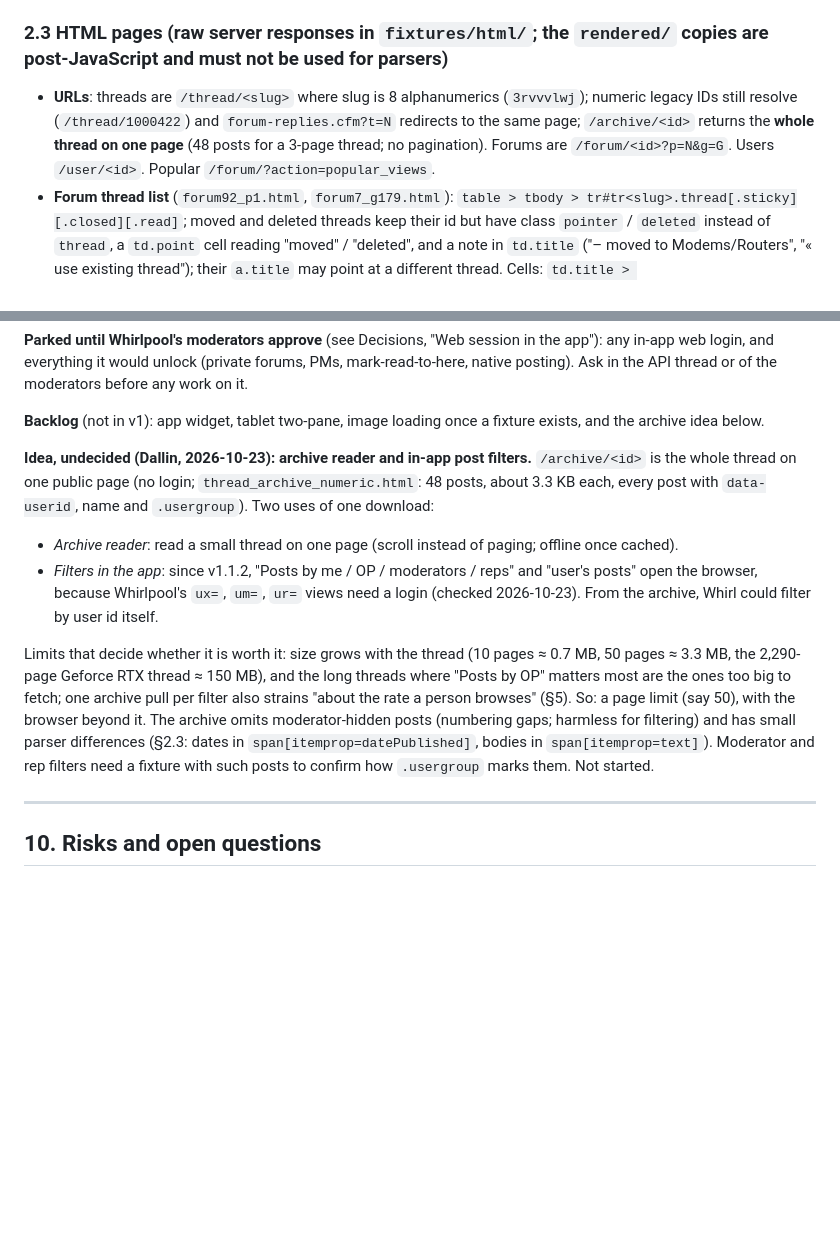
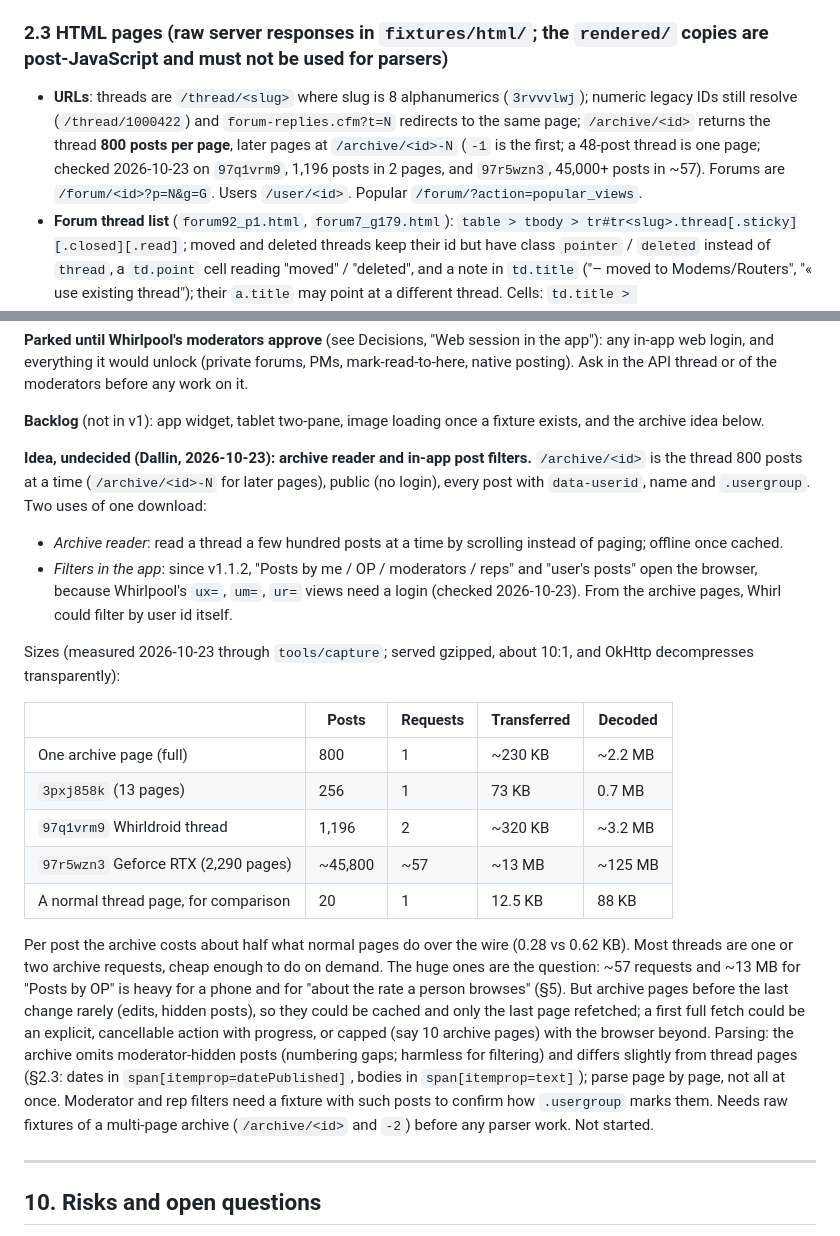
Before and after one commit to dalbo/whirl, a Markdown page: PLAN.md, 2 parts joined by grey strips. Rendered like a GitHub page; blank space fills up the shorter version.

Commit message:
PLAN: archive pages hold 800 posts; measured sizes
Dallin noticed /archive/ splits long threads (/archive/<id>-2). Measured
through tools/capture: 800 posts per archive page, gzipped about 10:1
(~230 KB transferred for a full page), about half the per-post cost of
normal thread pages. Most threads are one or two archive requests; the
2,290-page Geforce RTX thread is ~57 requests and ~13 MB. The idea entry
gets the table and the caching and capping options; §2.3's "whole thread
on one page" is corrected.

Co-Authored-By: Claude Opus 5.5 <noreply@anthropic.com>
Claude-Session: https://claude.ai/code/session_01DiNe1CfGxT78yDh388FyJo

```diff
--- a/PLAN.md
+++ b/PLAN.md
@@ -76,7 +76,7 @@ All claims below were checked against live captures in `fixtures/`. Where someth
 - **Dates** are `2026-10-19T20:39:50+1000` (no colon in the offset). `OffsetDateTime.parse` rejects this; use `DateTimeFormatter.ofPattern("yyyy-MM-dd'T'HH:mm:ssxx")`. The instant is correct (the HTML list shows the same post as "Yesterday at 9:39 pm" in AEDT), so parse the offset and display in `Australia/Sydney` or the device zone. Never treat `+1000` as "the site's zone".
 
 ### 2.3 HTML pages (raw server responses in `fixtures/html/`; the `rendered/` copies are post-JavaScript and must not be used for parsers)
-- **URLs**: threads are `/thread/<slug>` where slug is 8 alphanumerics (`3rvvvlwj`); numeric legacy IDs still resolve (`/thread/1000422`) and `forum-replies.cfm?t=N` redirects to the same page; `/archive/<id>` returns the **whole thread on one page** (48 posts for a 3-page thread; no pagination). Forums are `/forum/<id>?p=N&g=G`. Users `/user/<id>`. Popular `/forum/?action=popular_views`.
+- **URLs**: threads are `/thread/<slug>` where slug is 8 alphanumerics (`3rvvvlwj`); numeric legacy IDs still resolve (`/thread/1000422`) and `forum-replies.cfm?t=N` redirects to the same page; `/archive/<id>` returns the thread **800 posts per page**, later pages at `/archive/<id>-N` (`-1` is the first; a 48-post thread is one page; checked 2026-10-23 on `97q1vrm9`, 1,196 posts in 2 pages, and `97r5wzn3`, 45,000+ posts in ~57). Forums are `/forum/<id>?p=N&g=G`. Users `/user/<id>`. Popular `/forum/?action=popular_views`.
 - **Forum thread list** (`forum92_p1.html`, `forum7_g179.html`): `table > tbody > tr#tr<slug>.thread[.sticky][.closed][.read]`; moved and deleted threads keep their id but have class `pointer` / `deleted` instead of `thread`, a `td.point` cell reading "moved" / "deleted", and a note in `td.title` ("– moved to Modems/Routers", "« use existing thread"); their `a.title` may point at a different thread. Cells: `td.title > a.title[href=/thread/<slug>]` + `span.pages[data-thread][data-pages=N]` (server-rendered page count; empty span), `td.reps[title=exact]`, `td.reads[title=exact]`, `td.oldest > a[href=/user/N]` then date text after `<br>`, `td.newest.collapse4 > span > a[href=/user/N]` then date text, `td.goend a[href=...?p=-1#bottom]`. Pagination: `select[name=p] option` (last = page count) and `div.footbar ul.pagination li[.current] a`. Groups: `select[name=g] option` (only on forums that have groups; forum 7 yes, 92 no). Breadcrumb: `ul#breadcrumb li a span[itemprop=name]` (schema.org). Date texts are relative or local-time strings: `Yesterday at 9:39 pm`, `Monday at 2:33 pm`, `2025-Nov-1, 12:34 am`, `22h`, `2d`.
 - **Popular** (`popular.html`): same table with `tr.section > td.title > a.title[href=/forum/N]` headers and, on rows, `a.group[href=/forum/N?g=G]` before `a.title`. 183 rows, 36 sections, 2 sticky.
 - **Search** (relevance results may have no `div.snippet`; `div.detail` can read `Forum » Group` with two links): `/forum/?action=threads_search` now 302s to `/search?q=&f=<forum>&fg=<group>&w=<t|b|tb>&p=N`. Relevance view: `div#searchresults ol.results > li[value=N] > div.title a[href=/archive/<slug>]`, `div.detail` (forum link, first-post age → last-post age), `div.snippet`, `div.url`; 50 per page; no pagination markup (step `p` until empty). **List view** `/forum/?action=search&q=&f=&fg=&w=t&o=list` (`search_nbn_listview.html`) returns the popular-style table, 100 rows per page; 2.14.12 used this. One parser serves popular and search list view. Form selects on the search page: `f`, `fg`, `w`, `p`.
@@ -199,11 +199,21 @@ Accessibility (TalkBack, font scaling), landscape, Material You, store listing t
 
 **Backlog** (not in v1): app widget, tablet two-pane, image loading once a fixture exists, and the archive idea below.
 
-**Idea, undecided (Dallin, 2026-10-23): archive reader and in-app post filters.** `/archive/<id>` is the whole thread on one public page (no login; `thread_archive_numeric.html`: 48 posts, about 3.3 KB each, every post with `data-userid`, name and `.usergroup`). Two uses of one download:
-- *Archive reader*: read a small thread on one page (scroll instead of paging; offline once cached).
-- *Filters in the app*: since v1.1.2, "Posts by me / OP / moderators / reps" and "user's posts" open the browser, because Whirlpool's `ux=`, `um=`, `ur=` views need a login (checked 2026-10-23). From the archive, Whirl could filter by user id itself.
+**Idea, undecided (Dallin, 2026-10-23): archive reader and in-app post filters.** `/archive/<id>` is the thread 800 posts at a time (`/archive/<id>-N` for later pages), public (no login), every post with `data-userid`, name and `.usergroup`. Two uses of one download:
+- *Archive reader*: read a thread a few hundred posts at a time by scrolling instead of paging; offline once cached.
+- *Filters in the app*: since v1.1.2, "Posts by me / OP / moderators / reps" and "user's posts" open the browser, because Whirlpool's `ux=`, `um=`, `ur=` views need a login (checked 2026-10-23). From the archive pages, Whirl could filter by user id itself.
 
-Limits that decide whether it is worth it: size grows with the thread (10 pages ≈ 0.7 MB, 50 pages ≈ 3.3 MB, the 2,290-page Geforce RTX thread ≈ 150 MB), and the long threads where "Posts by OP" matters most are the ones too big to fetch; one archive pull per filter also strains "about the rate a person browses" (§5). So: a page limit (say 50), with the browser beyond it. The archive omits moderator-hidden posts (numbering gaps; harmless for filtering) and has small parser differences (§2.3: dates in `span[itemprop=datePublished]`, bodies in `span[itemprop=text]`). Moderator and rep filters need a fixture with such posts to confirm how `.usergroup` marks them. Not started.
+Sizes (measured 2026-10-23 through `tools/capture`; served gzipped, about 10:1, and OkHttp decompresses transparently):
+
+| | Posts | Requests | Transferred | Decoded |
+|---|---|---|---|---|
+| One archive page (full) | 800 | 1 | ~230 KB | ~2.2 MB |
+| `3pxj858k` (13 pages) | 256 | 1 | 73 KB | 0.7 MB |
+| `97q1vrm9` Whirldroid thread | 1,196 | 2 | ~320 KB | ~3.2 MB |
+| `97r5wzn3` Geforce RTX (2,290 pages) | ~45,800 | ~57 | ~13 MB | ~125 MB |
+| A normal thread page, for comparison | 20 | 1 | 12.5 KB | 88 KB |
+
+Per post the archive costs about half what normal pages do over the wire (0.28 vs 0.62 KB). Most threads are one or two archive requests, cheap enough to do on demand. The huge ones are the question: ~57 requests and ~13 MB for "Posts by OP" is heavy for a phone and for "about the rate a person browses" (§5). But archive pages before the last change rarely (edits, hidden posts), so they could be cached and only the last page refetched; a first full fetch could be an explicit, cancellable action with progress, or capped (say 10 archive pages) with the browser beyond. Parsing: the archive omits moderator-hidden posts (numbering gaps; harmless for filtering) and differs slightly from thread pages (§2.3: dates in `span[itemprop=datePublished]`, bodies in `span[itemprop=text]`); parse page by page, not all at once. Moderator and rep filters need a fixture with such posts to confirm how `.usergroup` marks them. Needs raw fixtures of a multi-page archive (`/archive/<id>` and `-2`) before any parser work. Not started.
 
 ---
 
```
